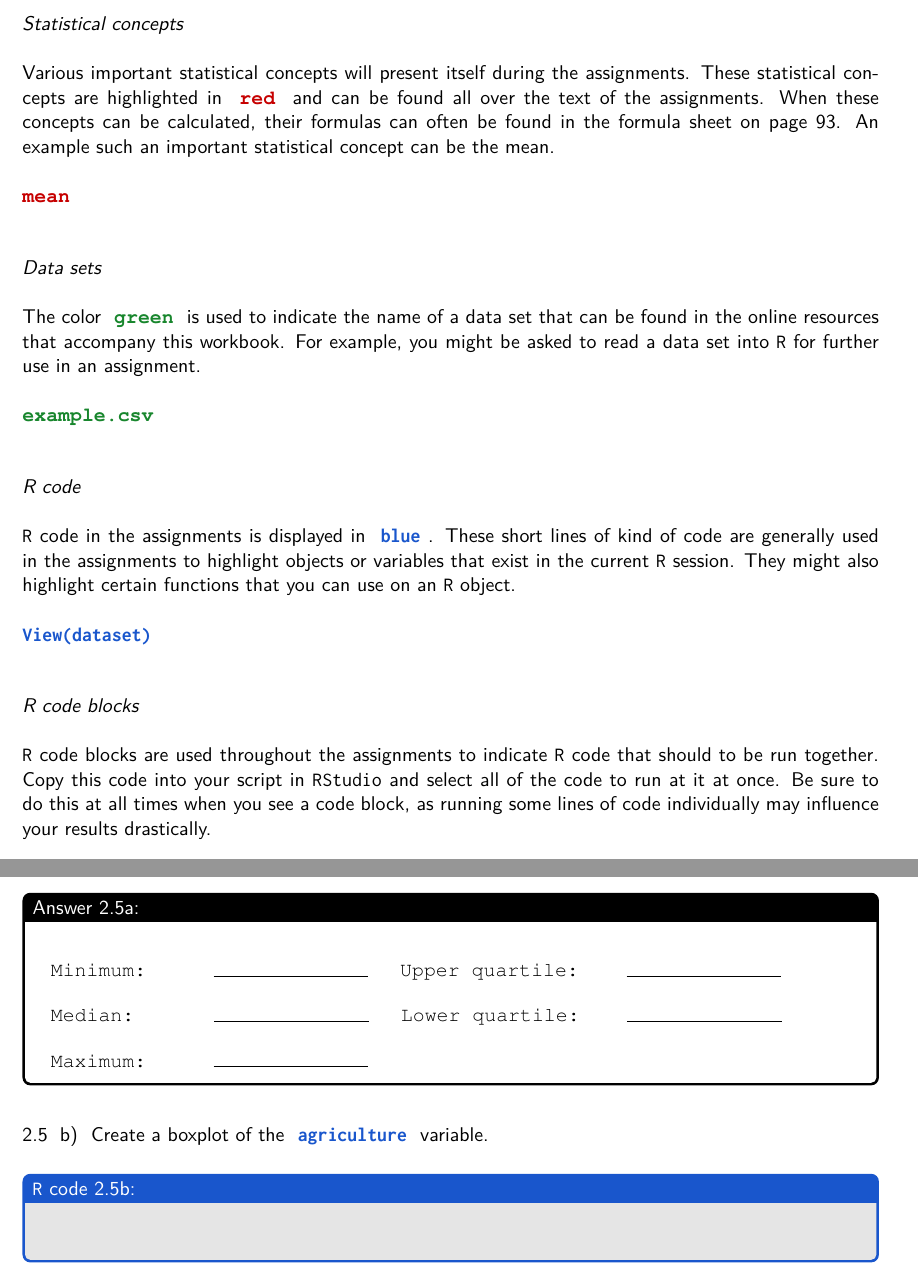
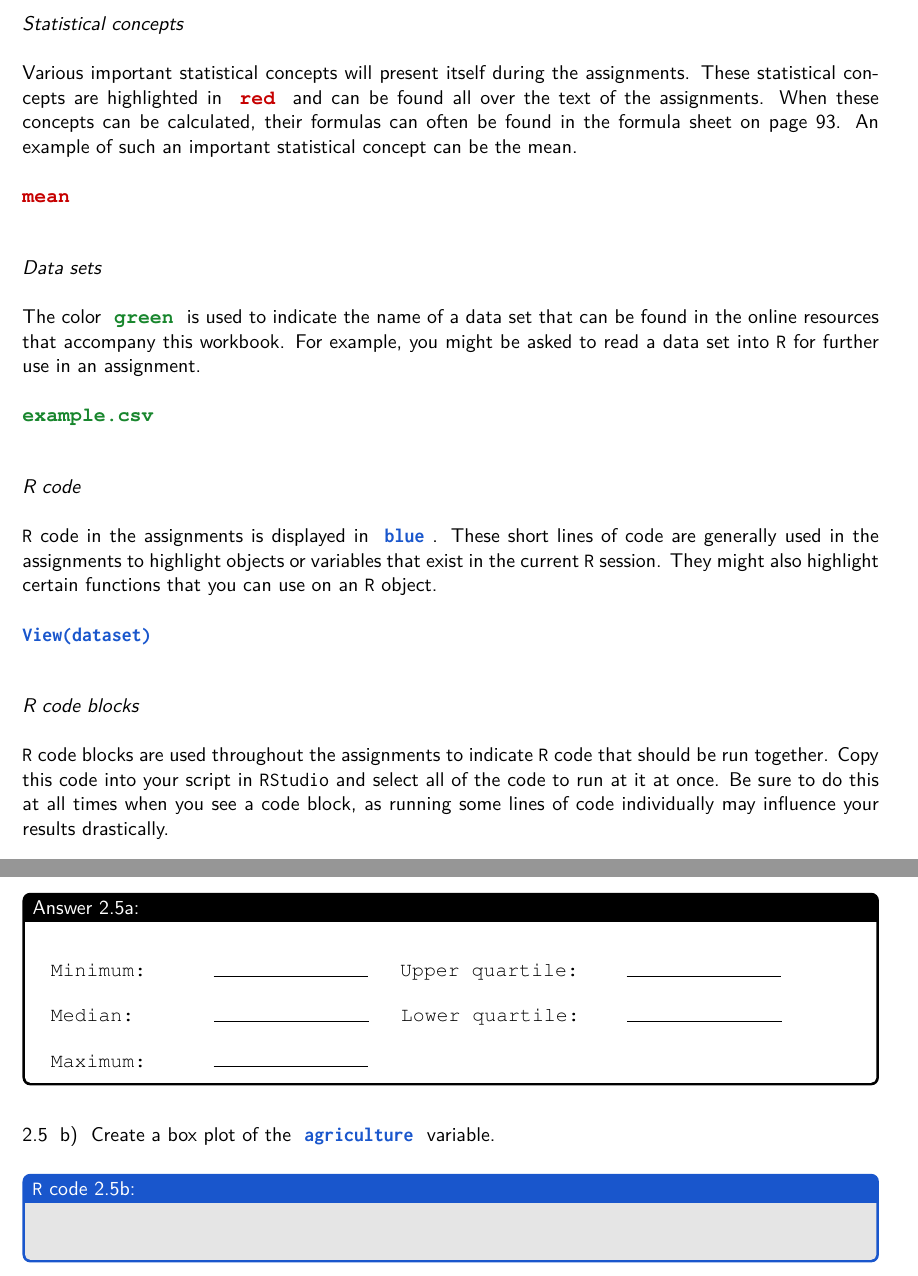
Before and after one commit to koenderks/sfb, a LaTeX book (LaTeX/Book.tex, which reads LaTeX/Files/2. Contents/Chapter 2 - Creating graphs from data/Assignments/Assignment 2.5.tex, LaTeX/Files/2. Contents/Preface/Introduction to the workbook.tex): two parts of pages 8 and 23 of 162, joined at a grey line, cut so that both start at the same text. The pictures show the PDF file Statistics for Business with applications in R and RStudio.pdf that the author committed with the source.

Commit message:
Update some typos

```diff
--- a/LaTeX/Files/2. Contents/Chapter 2 - Creating graphs from data/Assignments/Assignment 2.5.tex
+++ b/LaTeX/Files/2. Contents/Chapter 2 - Creating graphs from data/Assignments/Assignment 2.5.tex
@@ -25,7 +25,7 @@ For this next assignment, let’s return to the \rcode{swiss} data set. More spe
 }
 
 \question{
-    Create a boxplot of the \rcode{agriculture} variable.
+    Create a box plot of the \rcode{agriculture} variable.
 }
 
 \rcodeanswertiny
--- a/LaTeX/Files/2. Contents/Preface/Introduction to the workbook.tex
+++ b/LaTeX/Files/2. Contents/Preface/Introduction to the workbook.tex
@@ -51,7 +51,7 @@ When you see the icon to the right it means that you will be given a hint for th
 
 \textit{Statistical concepts} \\
 
-Various important statistical concepts will present itself during the assignments. These statistical concepts are highlighted in \concept{red} and can be found all over the text of the assignments. When these concepts can be calculated, their formulas can often be found in the formula sheet on page~\pageref{formulasheet}. An example such an important statistical concept can be the mean. \\
+Various important statistical concepts will present itself during the assignments. These statistical concepts are highlighted in \concept{red} and can be found all over the text of the assignments. When these concepts can be calculated, their formulas can often be found in the formula sheet on page~\pageref{formulasheet}. An example of such an important statistical concept can be the mean. \\
 
 \concept{mean} \\
 
@@ -67,7 +67,7 @@ The color \dataset{green} is used to indicate the name of a data set that can be
 
 \textit{R code} \\
 
-\texttt{R} code in the assignments is displayed in \rcode{blue}. These short lines of kind of code are generally used in the assignments to highlight objects or variables that exist in the current \texttt{R} session. They might also highlight certain functions that you can use on an \texttt{R} object. \\
+\texttt{R} code in the assignments is displayed in \rcode{blue}. These short lines of code are generally used in the assignments to highlight objects or variables that exist in the current \texttt{R} session. They might also highlight certain functions that you can use on an \texttt{R} object. \\
 
 \rcode{View(dataset)} \\
 
@@ -75,6 +75,6 @@ The color \dataset{green} is used to indicate the name of a data set that can be
 
 \textit{R code blocks} \\
 
-\texttt{R} code blocks are used throughout the assignments to indicate \texttt{R} code that should to be run together. Copy this code into your script in \texttt{RStudio} and select all of the code to run at it at once. Be sure to do this at all times when you see a code block, as running some lines of code individually may influence your results drastically. \\
+\texttt{R} code blocks are used throughout the assignments to indicate \texttt{R} code that should be run together. Copy this code into your script in \texttt{RStudio} and select all of the code to run at it at once. Be sure to do this at all times when you see a code block, as running some lines of code individually may influence your results drastically. \\
 
 \codeblock{x <- c(1, 5, 8, 3) \\ mean(x) }
```
Also changed, not shown: LaTeX/Files/2. Contents/Chapter 3 - Confidence intervals and hypothesis testing/Assignments/Assignment 3.2.tex (+1 -1 lines), Statistics for Business with applications in R and RStudio.pdf.
